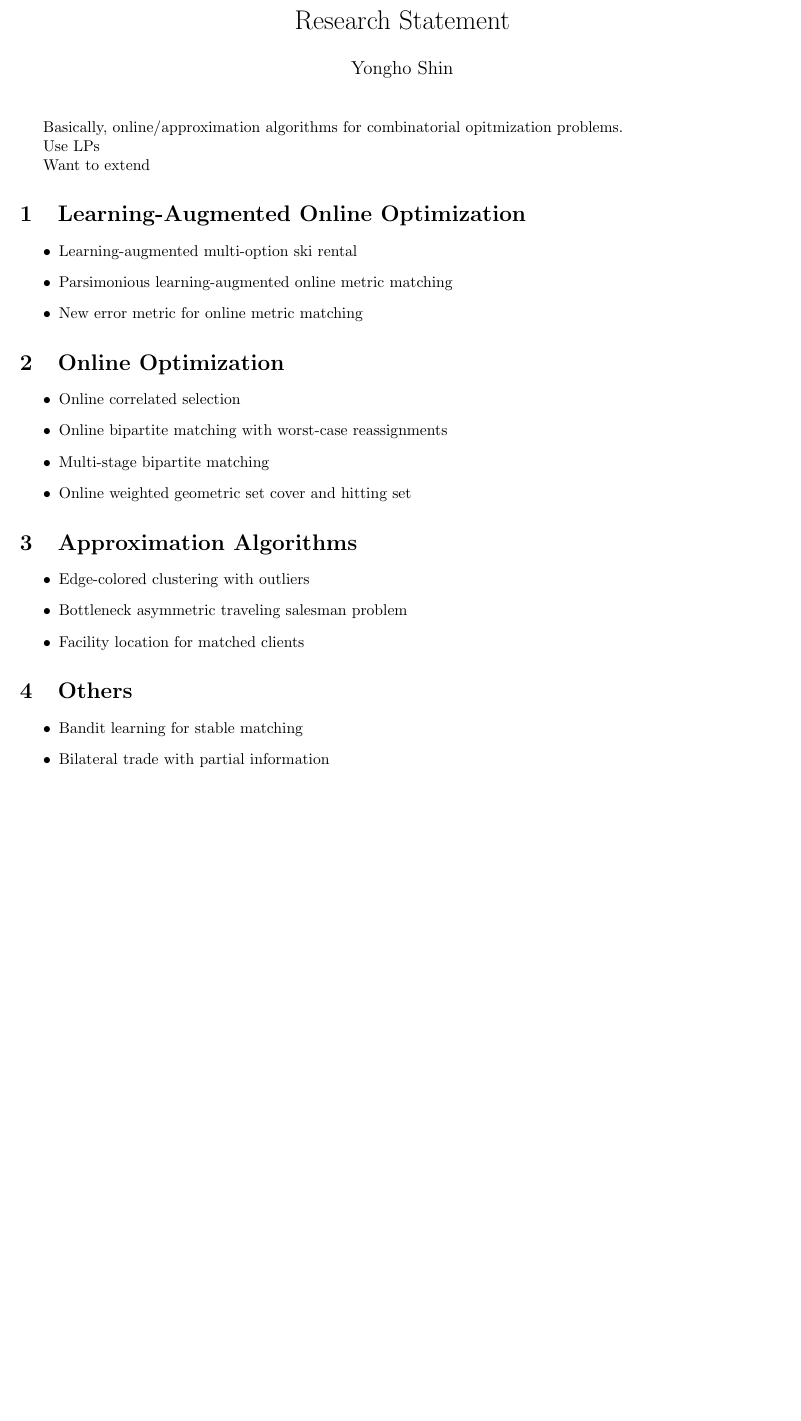
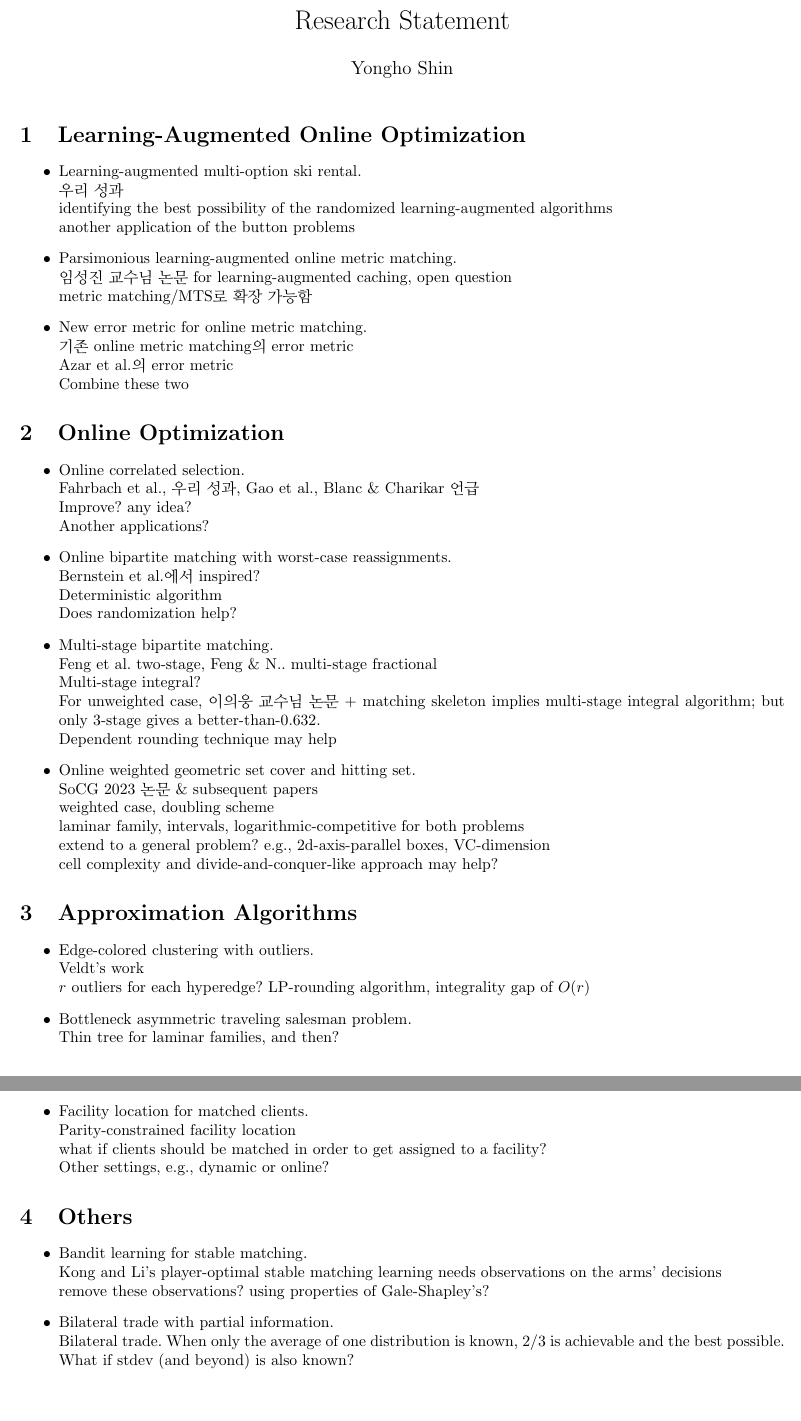
Before and after one commit to yonghoshin36/yonghoshin36.github.io, a LaTeX CV (cv/rs_yshin.tex): part of the page before the commit and two parts of pages 1 and 2 of 2 after it, the two joined at a grey line, cut so that both start at the same text, the shorter picture padded with empty space. Compiled offline with pdfLaTeX.

Commit message:
cv and others

```diff
--- a/cv/rs_yshin.tex
+++ b/cv/rs_yshin.tex
@@ -1,4 +1,6 @@
 \documentclass{article}
+
+\usepackage{kotex}
 
 \usepackage{geometry}
 \geometry{a4paper, margin={0.75in, 1in}}
@@ -11,38 +13,76 @@
 \begin{document}
 \maketitle
 
-Basically, online/approximation algorithms for combinatorial opitmization problems.
-
-Use LPs
-
-Want to extend
 
 \section{Learning-Augmented Online Optimization}
 \begin{itemize}
-\item Learning-augmented multi-option ski rental
-\item Parsimonious learning-augmented online metric matching
-\item New error metric for online metric matching
+\item Learning-augmented multi-option ski rental. \\
+우리 성과\\
+identifying the best possibility of the randomized learning-augmented algorithms\\
+another application of the button problems
+
+\item Parsimonious learning-augmented online metric matching.\\
+임성진 교수님 논문 for learning-augmented caching, open question\\
+metric matching/MTS로 확장 가능함
+
+\item New error metric for online metric matching. \\
+기존 online metric matching의 error metric \\
+Azar et al.의 error metric \\
+Combine these two
 \end{itemize}
 
 \section{Online Optimization}
 \begin{itemize}
-\item Online correlated selection
-\item Online bipartite matching with worst-case reassignments
-\item Multi-stage bipartite matching
-\item Online weighted geometric set cover and hitting set
+\item Online correlated selection.\\
+Fahrbach et al., 우리 성과, Gao et al., Blanc \& Charikar 언급\\
+Improve? any idea? \\
+Another applications?
+
+\item Online bipartite matching with worst-case reassignments.\\
+Bernstein et al.에서 inspired?\\
+Deterministic algorithm\\
+Does randomization help?
+
+\item Multi-stage bipartite matching.\\
+Feng et al. two-stage, Feng \& N.. multi-stage fractional\\
+Multi-stage integral? \\
+For unweighted case, 이의웅 교수님 논문 + matching skeleton implies multi-stage integral algorithm; but only 3-stage gives a better-than-0.632. \\
+Dependent rounding technique may help
+
+\item Online weighted geometric set cover and hitting set.\\
+SoCG 2023 논문 \& subsequent papers\\
+weighted case, doubling scheme\\
+laminar family, intervals, logarithmic-competitive for both problems\\
+extend to a general problem? e.g., 2d-axis-parallel boxes, VC-dimension\\
+cell complexity and divide-and-conquer-like approach may help?
 \end{itemize}
 
 \section{Approximation Algorithms}
 \begin{itemize}
-\item Edge-colored clustering with outliers
-\item Bottleneck asymmetric traveling salesman problem
-\item Facility location for matched clients
+\item Edge-colored clustering with outliers.\\
+Veldt's work\\
+$r$ outliers for each hyperedge? LP-rounding algorithm, integrality gap of $O(r)$
+
+\item Bottleneck asymmetric traveling salesman problem.\\
+Thin tree for laminar families, and then?
+
+\item Facility location for matched clients.\\
+Parity-constrained facility location\\
+what if clients should be matched in order to get assigned to a facility?\\
+Other settings, e.g., dynamic or online?
+
+
 \end{itemize}
 
 \section{Others}
 \begin{itemize}
-\item Bandit learning for stable matching
-\item Bilateral trade with partial information
+\item Bandit learning for stable matching.\\
+Kong and Li's player-optimal stable matching learning needs observations on the arms' decisions \\
+remove these observations? using properties of Gale-Shapley's?
+
+\item Bilateral trade with partial information.\\
+Bilateral trade. When only the average of one distribution is known, 2/3 is achievable and the best possible.\\
+What if stdev (and beyond) is also known?
 \end{itemize}
 
 
```
Also changed, not shown: cv/cv_yshin.tex (+9 -9 lines), cv/cv_yshin.pdf, cv/rs_yshin.pdf, 3 other files.
